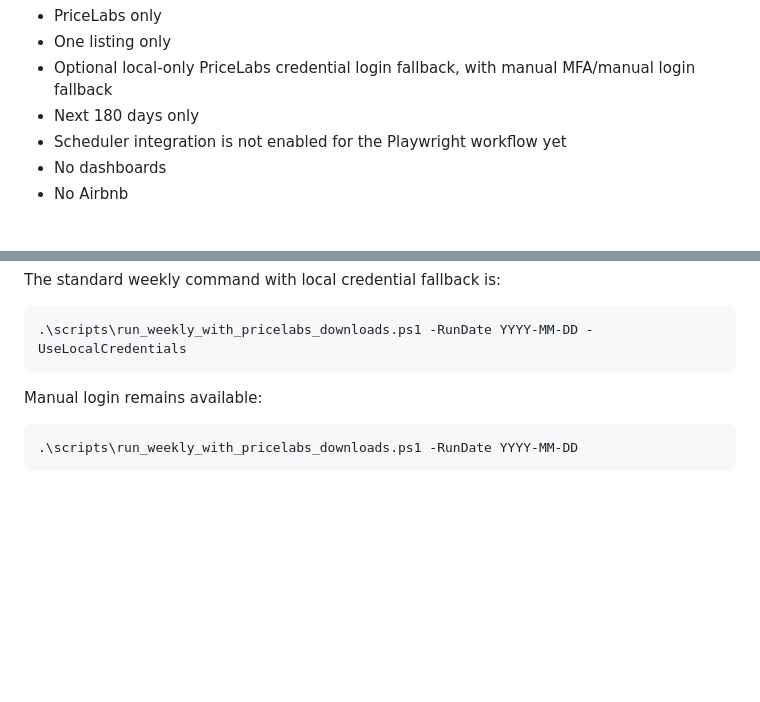
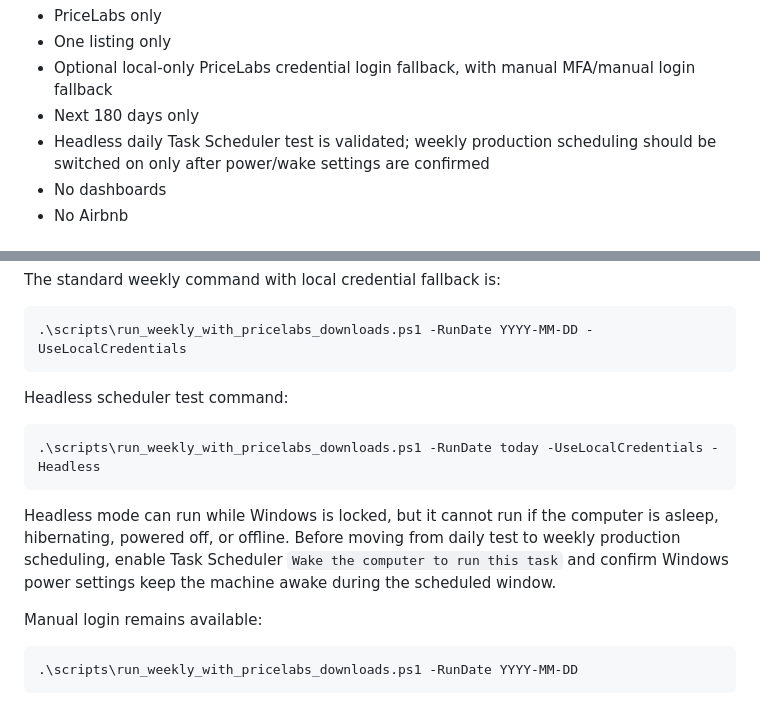
Before and after one commit to HunkoVlad/srt-optimizer, a Markdown page: README.md, 2 parts joined by grey strips. GitHub-like rendering; blank space fills up the shorter version.

Commit message:
Document scheduler power requirements

````diff
--- a/README.md
+++ b/README.md
@@ -14,7 +14,7 @@ V1 scope is intentionally narrow:
 - One listing only
 - Optional local-only PriceLabs credential login fallback, with manual MFA/manual login fallback
 - Next 180 days only
-- Scheduler integration is not enabled for the Playwright workflow yet
+- Headless daily Task Scheduler test is validated; weekly production scheduling should be switched on only after power/wake settings are confirmed
 - No dashboards
 - No Airbnb
 
@@ -65,6 +65,14 @@ The standard weekly command with local credential fallback is:
 ```powershell
 .\scripts\run_weekly_with_pricelabs_downloads.ps1 -RunDate YYYY-MM-DD -UseLocalCredentials
 ```
+
+Headless scheduler test command:
+
+```powershell
+.\scripts\run_weekly_with_pricelabs_downloads.ps1 -RunDate today -UseLocalCredentials -Headless
+```
+
+Headless mode can run while Windows is locked, but it cannot run if the computer is asleep, hibernating, powered off, or offline. Before moving from daily test to weekly production scheduling, enable Task Scheduler `Wake the computer to run this task` and confirm Windows power settings keep the machine awake during the scheduled window.
 
 Manual login remains available:
 
````
Also changed, not shown: docs/runbook-weekly-pricelabs.md (+38 -2 lines), docs/windows-task-scheduler-setup-v1.md (+47 -10 lines).
